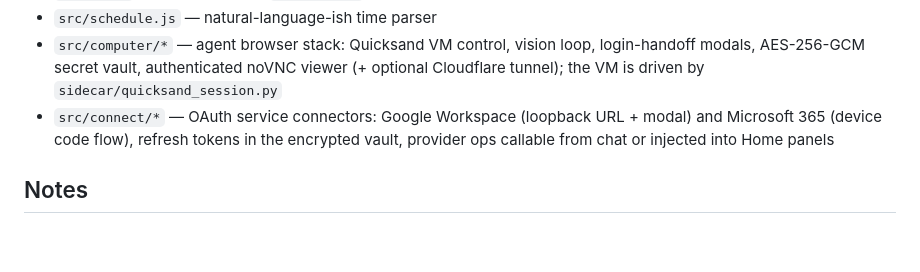
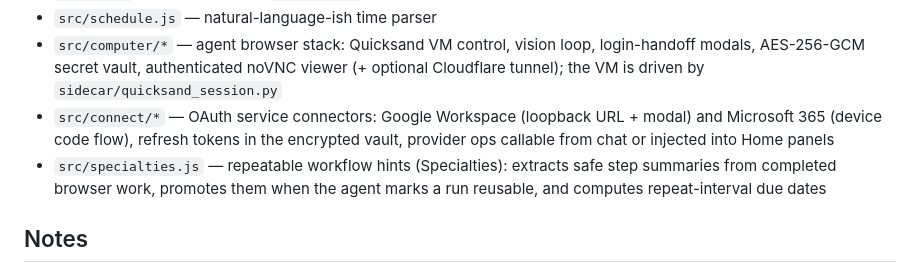
Before and after one commit to RPG-478/harklet, a Markdown page: README.md, the part around the change. Rendered like a GitHub page; blank space fills up the shorter version.

```diff
--- a/README.md
+++ b/README.md
@@ -93,6 +93,7 @@ Three provider styles are supported; the active one is auto-detected from which
 - `src/schedule.js` — natural-language-ish time parser
 - `src/computer/*` — agent browser stack: Quicksand VM control, vision loop, login-handoff modals, AES-256-GCM secret vault, authenticated noVNC viewer (+ optional Cloudflare tunnel); the VM is driven by `sidecar/quicksand_session.py`
 - `src/connect/*` — OAuth service connectors: Google Workspace (loopback URL + modal) and Microsoft 365 (device code flow), refresh tokens in the encrypted vault, provider ops callable from chat or injected into Home panels
+- `src/specialties.js` — repeatable workflow hints (Specialties): extracts safe step summaries from completed browser work, promotes them when the agent marks a run reusable, and computes repeat-interval due dates
 
 ## Notes
 
```
Also changed, not shown: README.ja.md (+1 -0 lines), README.zh.md (+1 -0 lines).
